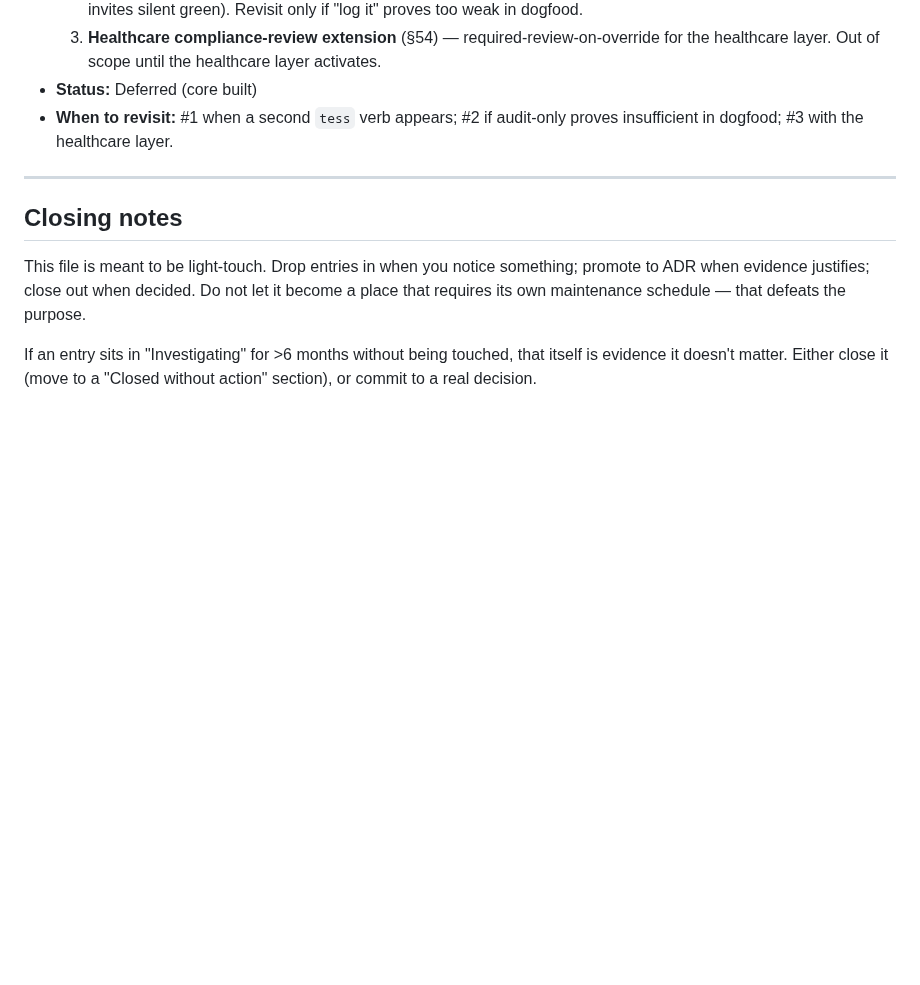
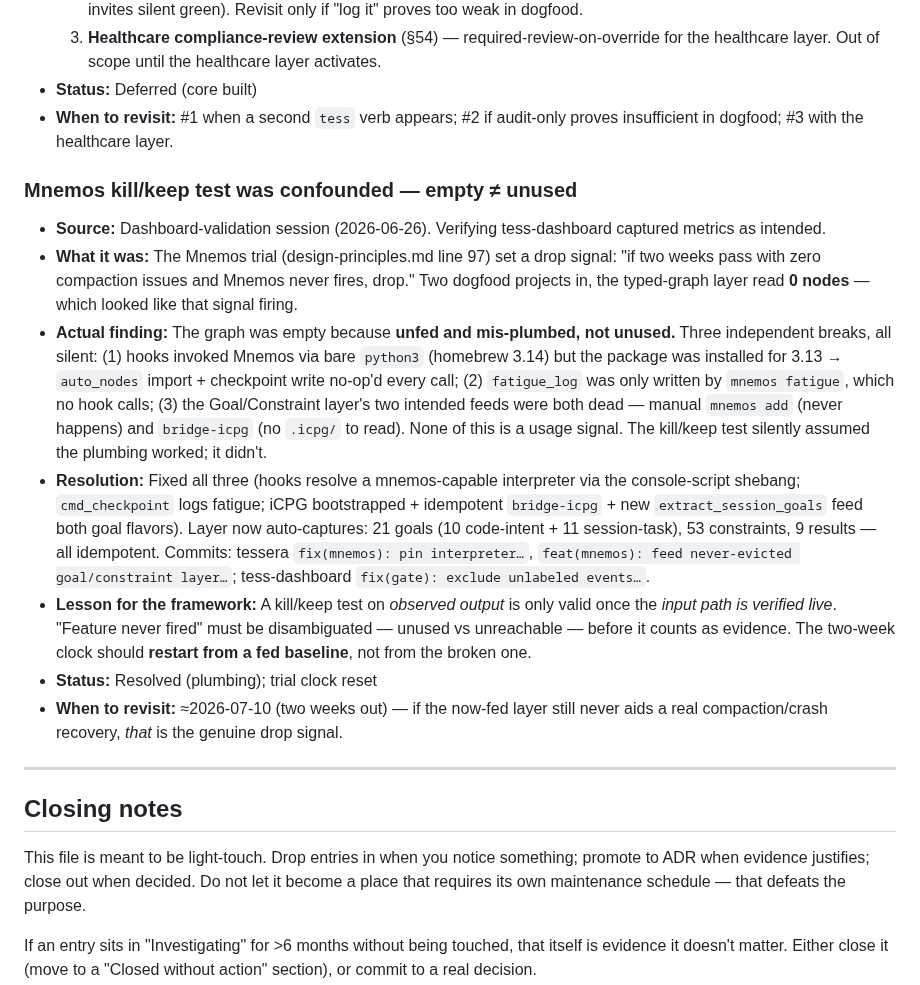
Before and after one commit to lciacci/tessera, a Markdown page: docs/observatory.md, the part around the change. Drawn GitHub-style; blank space fills up the shorter version.

```diff
--- a/docs/observatory.md
+++ b/docs/observatory.md
@@ -170,6 +170,16 @@ When an Observatory entry is closed (via ADR or explicit rejection), update its
 - **Status:** Deferred (core built)
 - **When to revisit:** #1 when a second `tess` verb appears; #2 if audit-only proves insufficient in dogfood; #3 with the healthcare layer.
 
+### Mnemos kill/keep test was confounded — empty ≠ unused
+
+- **Source:** Dashboard-validation session (2026-06-26). Verifying tess-dashboard captured metrics as intended.
+- **What it was:** The Mnemos trial (design-principles.md line 97) set a drop signal: "if two weeks pass with zero compaction issues and Mnemos never fires, drop." Two dogfood projects in, the typed-graph layer read **0 nodes** — which looked like that signal firing.
+- **Actual finding:** The graph was empty because **unfed and mis-plumbed, not unused.** Three independent breaks, all silent: (1) hooks invoked Mnemos via bare `python3` (homebrew 3.14) but the package was installed for 3.13 → `auto_nodes` import + checkpoint write no-op'd every call; (2) `fatigue_log` was only written by `mnemos fatigue`, which no hook calls; (3) the Goal/Constraint layer's two intended feeds were both dead — manual `mnemos add` (never happens) and `bridge-icpg` (no `.icpg/` to read). None of this is a usage signal. The kill/keep test silently assumed the plumbing worked; it didn't.
+- **Resolution:** Fixed all three (hooks resolve a mnemos-capable interpreter via the console-script shebang; `cmd_checkpoint` logs fatigue; iCPG bootstrapped + idempotent `bridge-icpg` + new `extract_session_goals` feed both goal flavors). Layer now auto-captures: 21 goals (10 code-intent + 11 session-task), 53 constraints, 9 results — all idempotent. Commits: tessera `fix(mnemos): pin interpreter…`, `feat(mnemos): feed never-evicted goal/constraint layer…`; tess-dashboard `fix(gate): exclude unlabeled events…`.
+- **Lesson for the framework:** A kill/keep test on *observed output* is only valid once the *input path is verified live*. "Feature never fired" must be disambiguated — unused vs unreachable — before it counts as evidence. The two-week clock should **restart from a fed baseline**, not from the broken one.
+- **Status:** Resolved (plumbing); trial clock reset
+- **When to revisit:** ≈2026-07-10 (two weeks out) — if the now-fed layer still never aids a real compaction/crash recovery, *that* is the genuine drop signal.
+
 ---
 
 ## Closing notes
```
Also changed, not shown: commands/initialize-project.md (+27 -0 lines), docs/design-principles.md (+1 -1 lines).
